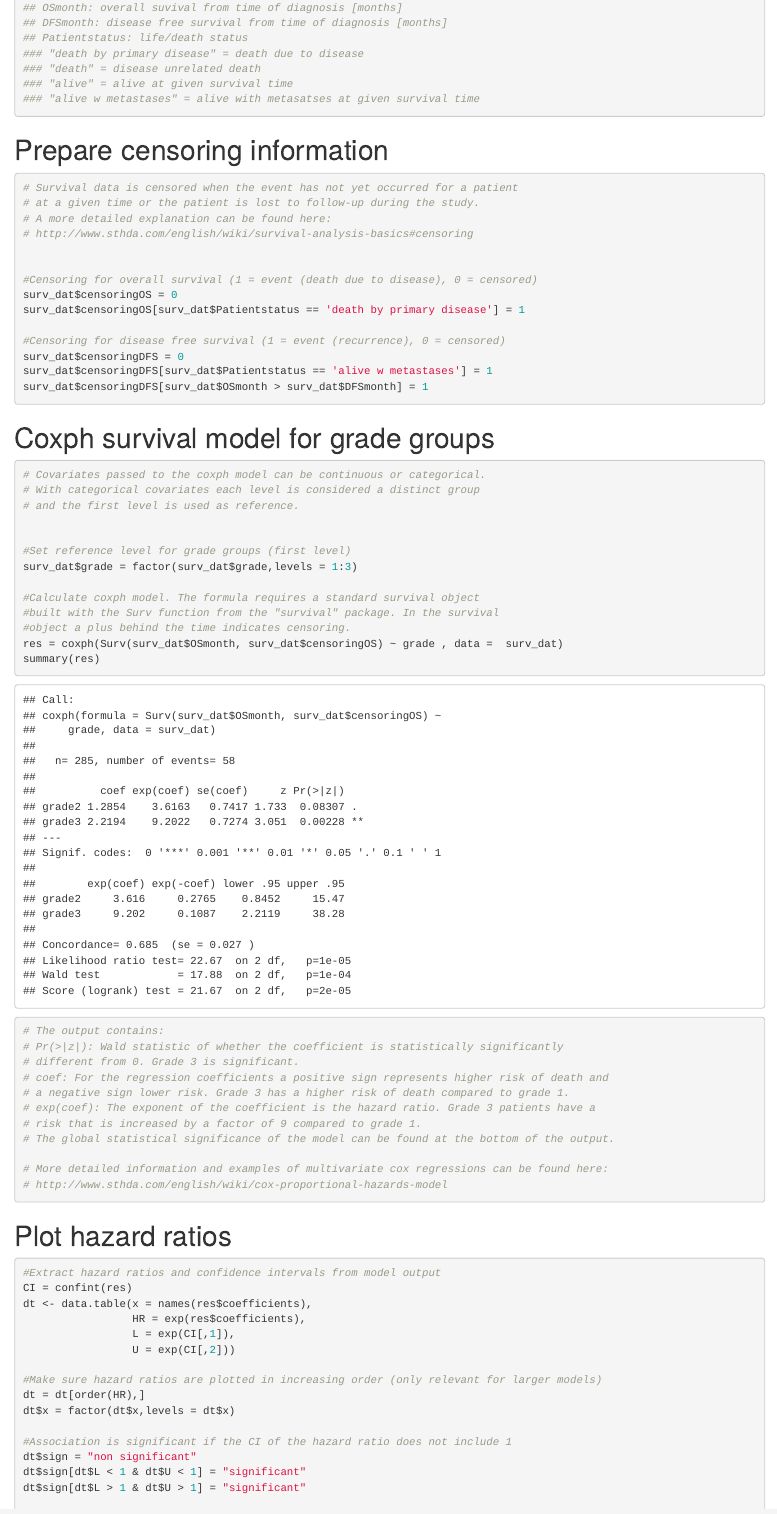
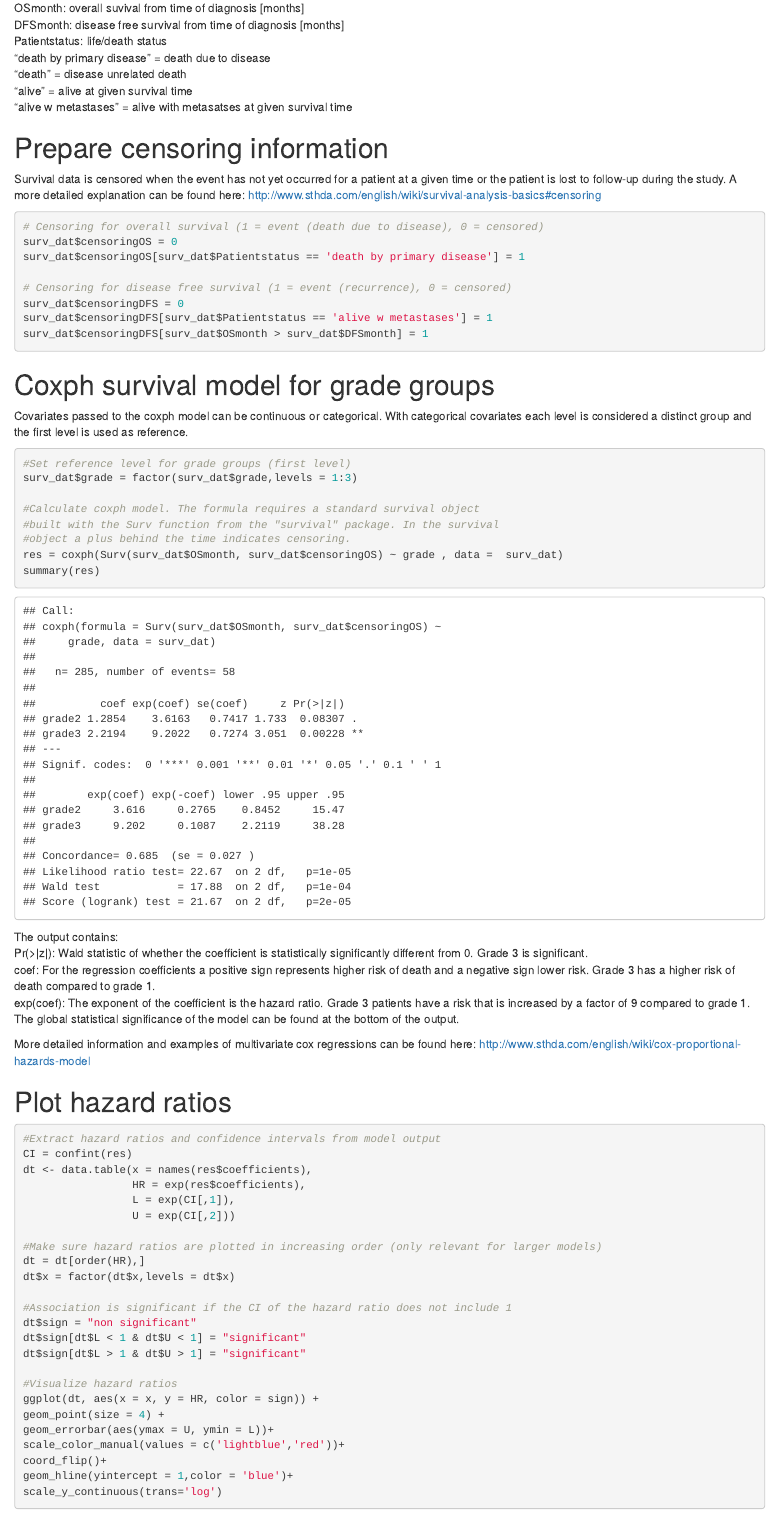
Before and after one commit to BodenmillerGroup/bbsnippets, an R Markdown document (snippets/survival_analysis/Coxph_model/Coxph_survival_regression.Rmd): the page in a window 1100 px wide, from 550 px down before the commit and from 540 px down after it, so that both start at the same text. Rendered offline with R 4.5, knitr and Pandoc, with nearby package versions.

Commit message:
prettier formatting

````diff
--- a/snippets/survival_analysis/Coxph_model/Coxph_survival_regression.Rmd
+++ b/snippets/survival_analysis/Coxph_model/Coxph_survival_regression.Rmd
@@ -23,16 +20,2 @@ head(surv_dat)
-## OSmonth: overall suvival from time of diagnosis [months]
-## DFSmonth: disease free survival from time of diagnosis [months]
-## Patientstatus: life/death status
-### "death by primary disease" = death due to disease
-### "death" = disease unrelated death
-### "alive" = alive at given survival time
-### "alive w metastases" = alive with metasatses at given survival time
-
 ```
 
-# Prepare censoring information
-```{r}
-# Survival data is censored when the event has not yet occurred for a patient
-# at a given time or the patient is lost to follow-up during the study.
-# A more detailed explanation can be found here:
-# http://www.sthda.com/english/wiki/survival-analysis-basics#censoring
@@ -39,10 +25,25 @@ head(surv_dat)
+ OSmonth: overall suvival from time of diagnosis [months]
+ DFSmonth: disease free survival from time of diagnosis [months]
+ Patientstatus: life/death status
+  "death by primary disease" = death due to disease
+  "death" = disease unrelated death
+  "alive" = alive at given survival time
+  "alive w metastases" = alive with metasatses at given survival time
 
 
-#Censoring for overall survival (1 = event (death due to disease), 0 = censored)
+# Prepare censoring information
+
+Survival data is censored when the event has not yet occurred for a patient
+at a given time or the patient is lost to follow-up during the study.
+A more detailed explanation can be found here:
+http://www.sthda.com/english/wiki/survival-analysis-basics#censoring
+
+```{r}
+# Censoring for overall survival (1 = event (death due to disease), 0 = censored)
 surv_dat$censoringOS = 0
 surv_dat$censoringOS[surv_dat$Patientstatus == 'death by primary disease'] = 1
 
-#Censoring for disease free survival (1 = event (recurrence), 0 = censored)
+# Censoring for disease free survival (1 = event (recurrence), 0 = censored)
 surv_dat$censoringDFS = 0
 surv_dat$censoringDFS[surv_dat$Patientstatus == 'alive w metastases'] = 1
 surv_dat$censoringDFS[surv_dat$OSmonth > surv_dat$DFSmonth] = 1
@@ -50,12 +51,12 @@ surv_dat$censoringDFS[surv_dat$OSmonth > surv_dat$DFSmonth] = 1
 ```
 
 # Coxph survival model for grade groups
+
+Covariates passed to the coxph model can be continuous or categorical.
+With categorical covariates each level is considered a distinct group
+and the first level is used as reference.
+
 ```{r}
-# Covariates passed to the coxph model can be continuous or categorical.
-# With categorical covariates each level is considered a distinct group
-# and the first level is used as reference.
-
-
 #Set reference level for grade groups (first level)
 surv_dat$grade = factor(surv_dat$grade,levels = 1:3)
 
@@ -64,19 +65,20 @@ surv_dat$grade = factor(surv_dat$grade,levels = 1:3)
 #object a plus behind the time indicates censoring.
 res = coxph(Surv(surv_dat$OSmonth, surv_dat$censoringOS) ~ grade , data =  surv_dat)
 summary(res)
+```
 
-# The output contains:
-# Pr(>|z|): Wald statistic of whether the coefficient is statistically significantly
-# different from 0. Grade 3 is significant.
-# coef: For the regression coefficients a positive sign represents higher risk of death and
-# a negative sign lower risk. Grade 3 has a higher risk of death compared to grade 1.
-# exp(coef): The exponent of the coefficient is the hazard ratio. Grade 3 patients have a
-# risk that is increased by a factor of 9 compared to grade 1.
-# The global statistical significance of the model can be found at the bottom of the output.
+The output contains:
+Pr(>|z|): Wald statistic of whether the coefficient is statistically significantly
+different from 0. Grade 3 is significant.
+coef: For the regression coefficients a positive sign represents higher risk of death and
+a negative sign lower risk. Grade 3 has a higher risk of death compared to grade 1.
+exp(coef): The exponent of the coefficient is the hazard ratio. Grade 3 patients have a
+risk that is increased by a factor of 9 compared to grade 1.
+The global statistical significance of the model can be found at the bottom of the output.
 
-# More detailed information and examples of multivariate cox regressions can be found here:
-# http://www.sthda.com/english/wiki/cox-proportional-hazards-model
-```
+More detailed information and examples of multivariate cox regressions can be found here:
+http://www.sthda.com/english/wiki/cox-proportional-hazards-model
+
 
 # Plot hazard ratios
 ```{r}
````
Also changed, not shown: snippets/survival_analysis/KaplanMeier_curves/KaplanMeier.Rmd (+32 -30 lines), snippets/survival_analysis/Coxph_model/Coxph_survival_regression.html, snippets/survival_analysis/KaplanMeier_curves/KaplanMeier.html, snippets/survival_analysis/Coxph_model/Coxph_survival_regression.Rmd (6 more changed lines).
